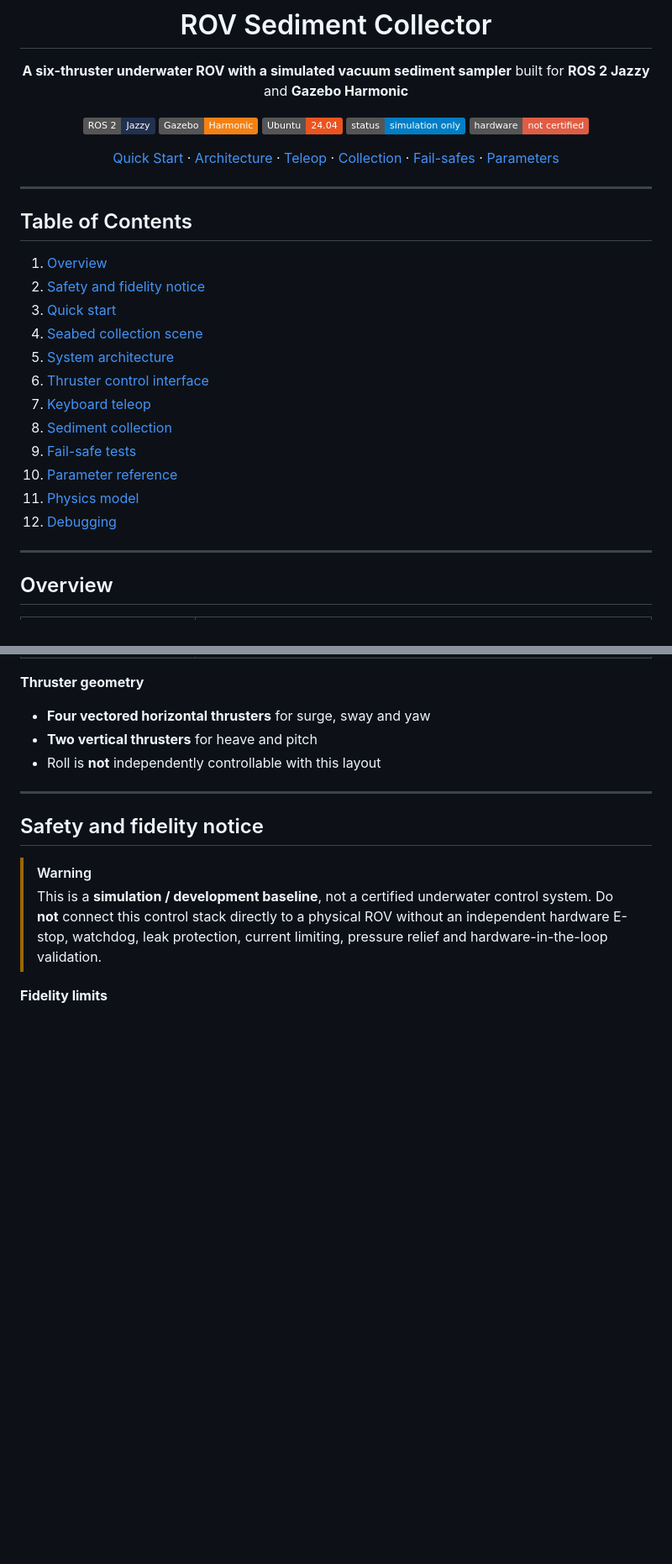
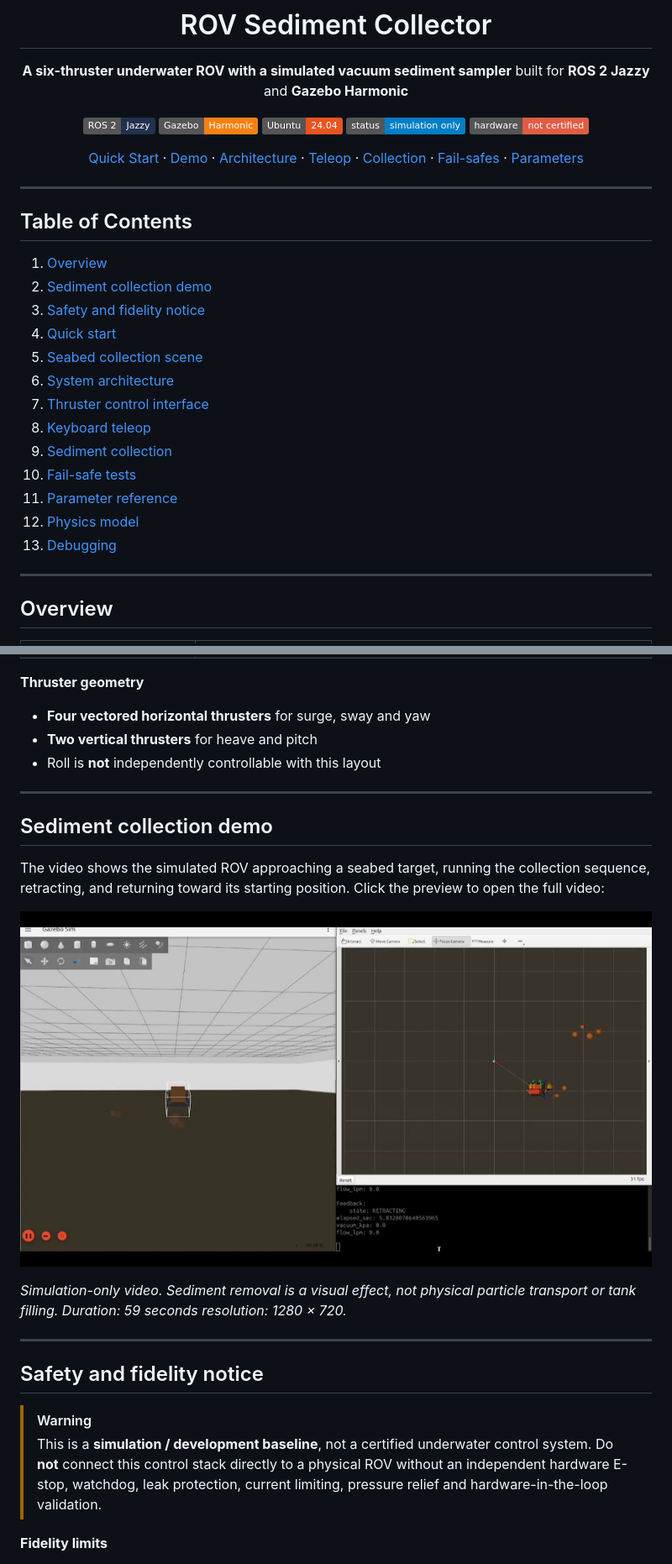
Before and after one commit to Anand1020-pix/ROV-, a Markdown page: README.md, 2 parts joined by grey strips. Shown at 84% size. Drawn GitHub-style; pictures changed too: demo/Demo-preview.jpg (added); badges without logos; blank space fills up the shorter version.

```diff
--- a/README.md
+++ b/README.md
@@ -11,7 +11,7 @@ built for **ROS 2 Jazzy** and **Gazebo Harmonic**
 ![Status](https://img.shields.io/badge/status-simulation_only-blue)
 ![Safety](https://img.shields.io/badge/hardware-not_certified-red)
 
-[Quick Start](#quick-start) · [Architecture](#system-architecture) · [Teleop](#keyboard-teleop) · [Collection](#sediment-collection) · [Fail-safes](#fail-safe-tests) · [Parameters](#parameter-reference)
+[Quick Start](#quick-start) · [Demo](#sediment-collection-demo) · [Architecture](#system-architecture) · [Teleop](#keyboard-teleop) · [Collection](#sediment-collection) · [Fail-safes](#fail-safe-tests) · [Parameters](#parameter-reference)
 
 </div>
 
@@ -20,17 +20,18 @@ built for **ROS 2 Jazzy** and **Gazebo Harmonic**
 ## Table of Contents
 
 1. [Overview](#overview)
-2. [Safety and fidelity notice](#safety-and-fidelity-notice)
-3. [Quick start](#quick-start)
-4. [Seabed collection scene](#seabed-collection-scene)
-5. [System architecture](#system-architecture)
-6. [Thruster control interface](#thruster-control-interface)
-7. [Keyboard teleop](#keyboard-teleop)
-8. [Sediment collection](#sediment-collection)
-9. [Fail-safe tests](#fail-safe-tests)
-10. [Parameter reference](#parameter-reference)
-11. [Physics model](#physics-model)
-12. [Debugging](#debugging)
+2. [Sediment collection demo](#sediment-collection-demo)
+3. [Safety and fidelity notice](#safety-and-fidelity-notice)
+4. [Quick start](#quick-start)
+5. [Seabed collection scene](#seabed-collection-scene)
+6. [System architecture](#system-architecture)
+7. [Thruster control interface](#thruster-control-interface)
+8. [Keyboard teleop](#keyboard-teleop)
+9. [Sediment collection](#sediment-collection)
+10. [Fail-safe tests](#fail-safe-tests)
+11. [Parameter reference](#parameter-reference)
+12. [Physics model](#physics-model)
+13. [Debugging](#debugging)
 
 ---
 
@@ -48,6 +49,18 @@ built for **ROS 2 Jazzy** and **Gazebo Harmonic**
 - **Four vectored horizontal thrusters** for surge, sway and yaw
 - **Two vertical thrusters** for heave and pitch
 - Roll is **not** independently controllable with this layout
+
+---
+
+## Sediment collection demo
+
+The video shows the simulated ROV approaching a seabed target, running the collection sequence,
+retracting, and returning toward its starting position. Click the preview to open the full video:
+
+[![Watch the ROV sediment collection simulation demo](demo/Demo-preview.jpg)](demo/Demo.mp4)
+
+*Simulation-only video. Sediment removal is a visual effect, not physical particle transport
+or tank filling. Duration: 59 seconds resolution: 1280 × 720.*
 
 ---
 
```
Also changed, not shown: other parts of README.md (+43 -32 lines), 1 other file.
